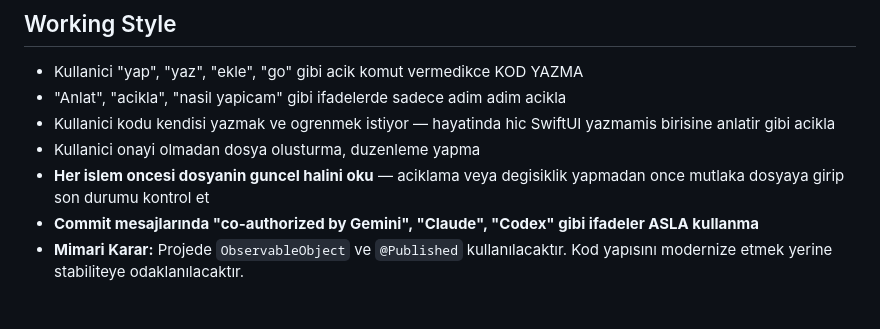
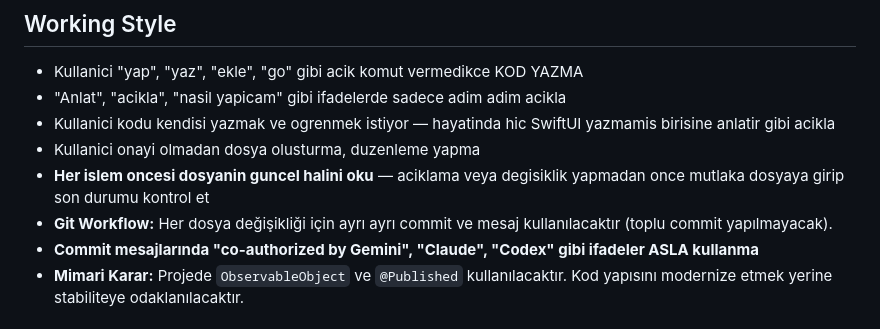
Before and after one commit to keremoztopuz/skincareapp, a Markdown page: CLAUDE.md, the part around the change. Drawn GitHub-style.

```diff
--- a/CLAUDE.md
+++ b/CLAUDE.md
@@ -6,6 +6,7 @@
 - Kullanici kodu kendisi yazmak ve ogrenmek istiyor — hayatinda hic SwiftUI yazmamis birisine anlatir gibi acikla
 - Kullanici onayi olmadan dosya olusturma, duzenleme yapma
 - **Her islem oncesi dosyanin guncel halini oku** — aciklama veya degisiklik yapmadan once mutlaka dosyaya girip son durumu kontrol et
+- **Git Workflow:** Her dosya değişikliği için ayrı ayrı commit ve mesaj kullanılacaktır (toplu commit yapılmayacak).
 - **Commit mesajlarında "co-authorized by Gemini", "Claude", "Codex" gibi ifadeler ASLA kullanma**
 - **Mimari Karar:** Projede `ObservableObject` ve `@Published` kullanılacaktır. Kod yapısını modernize etmek yerine stabiliteye odaklanılacaktır.
 
```
